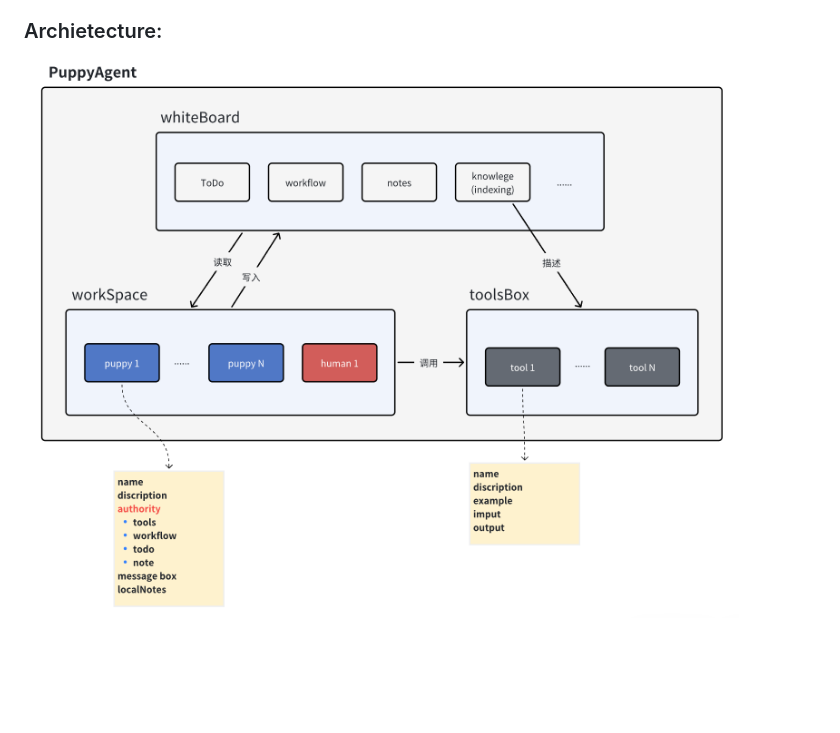
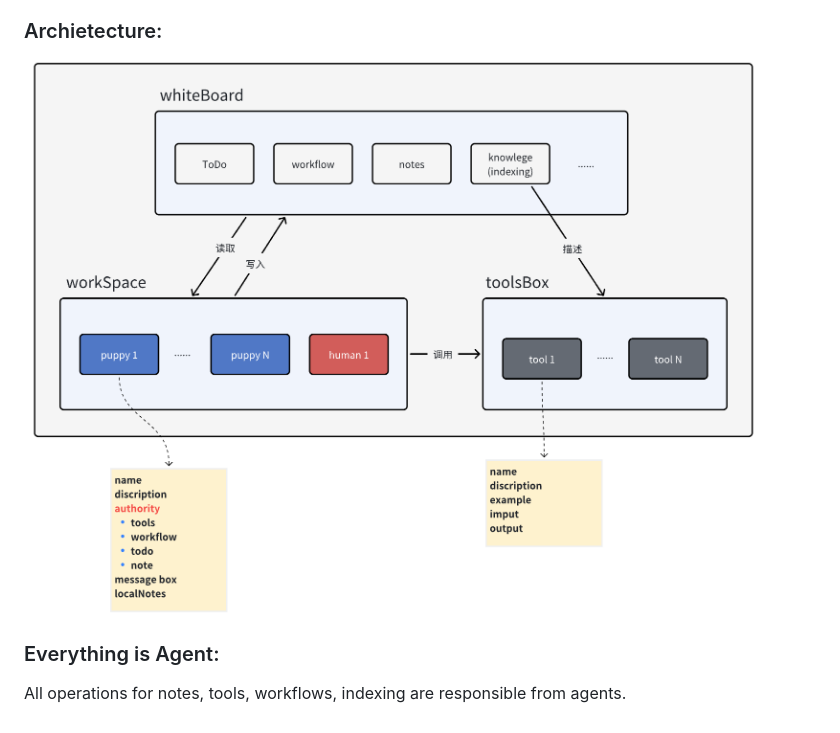
Before and after one commit to puppyone-ai/Puppys, a Markdown page: README.md, the part around the change. Rendered like a GitHub page; pictures changed too: assets/PuppyAgentArchietecture.png; blank space fills up the shorter version.

```diff
--- a/README.md
+++ b/README.md
@@ -24,3 +24,7 @@ An open-source **AI Agents-and-Humans Co-Working** framework
 ### Archietecture:
 
 ![alt text](assets/PuppyAgentArchietecture.png)
+
+### Everything is Agent:
+
+All operations for notes, tools, workflows, indexing are responsible from agents.
```
Also changed, not shown: 6 other files.
